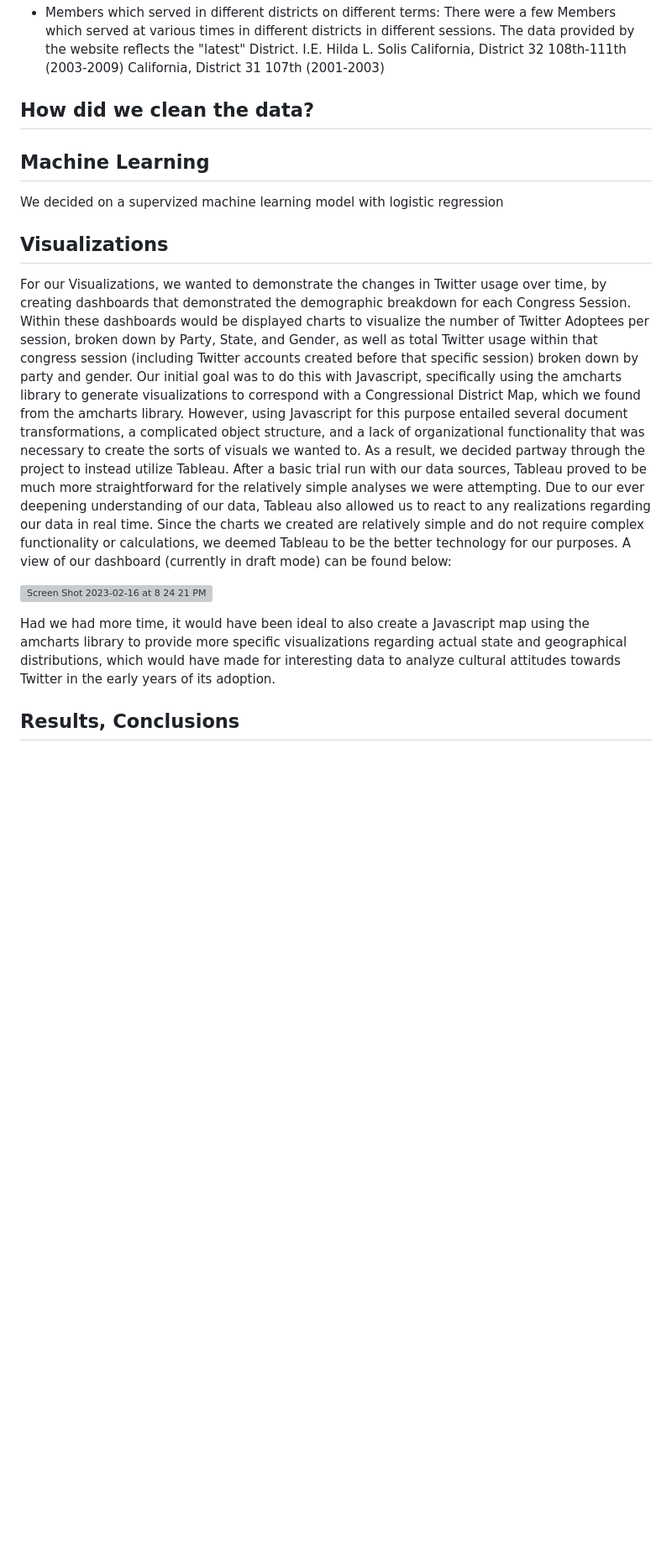
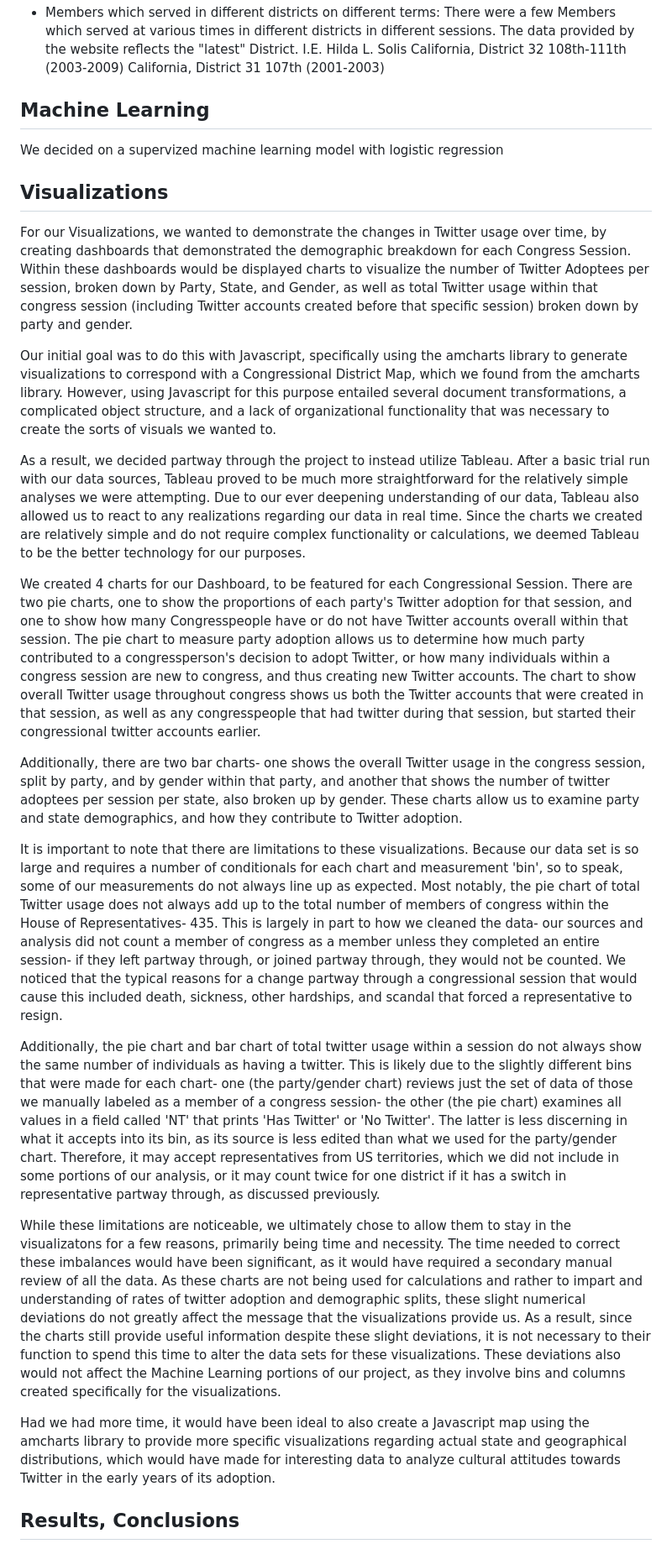
Before and after one commit to timjb96/US-Congress-Twitter-Analysis, a Markdown page: README.md, the part around the change printed below. Shown: that part at 84% size. Rendered like a GitHub page; blank space fills up the shorter version; grey boxes are pictures that could not be loaded.

Commit message:
visualization updates

```diff
--- a/README.md
+++ b/README.md
@@ -53,17 +53,27 @@ I.E. Hilda L. Solis</br>
 California, District 32 108th-111th (2003-2009)</br>
 California, District 31 107th (2001-2003)</br>
 
-## How did we clean the data?
 
 ## Machine Learning
 We decided on a supervized machine learning model with logistic regression
 ## Visualizations
 For our Visualizations, we wanted to demonstrate the changes in Twitter usage over time, by creating dashboards that demonstrated the demographic breakdown for each Congress Session. Within these dashboards would be displayed charts to visualize the number of Twitter Adoptees per session, broken down by Party, State, and Gender, as well as total Twitter usage within that congress session (including Twitter accounts created before that specific session) broken down by party and gender.
+
 Our initial goal was to do this with Javascript, specifically using the amcharts library to generate visualizations to correspond with a Congressional District Map, which we found from the amcharts library. However, using Javascript for this purpose entailed several document transformations, a complicated object structure, and a lack of organizational functionality that was necessary to create the sorts of visuals we wanted to.
+
 As a result, we decided partway through the project to instead utilize Tableau. After a basic trial run with our data sources, Tableau proved to be much more straightforward for the relatively simple analyses we were attempting. Due to our ever deepening understanding of our data, Tableau also allowed us to react to any realizations regarding our data in real time. Since the charts we created are relatively simple and do not require complex functionality or calculations, we deemed Tableau to be the better technology for our purposes.
-A view of our dashboard (currently in draft mode) can be found below:
 
-![Screen Shot 2023-02-16 at 8 24 21 PM](https://user-images.githubusercontent.com/112847821/219549030-e8b95c86-306c-4bcb-a67c-8e92f454e660.png)
+We created 4 charts for our Dashboard, to be featured for each Congressional Session. There are two pie charts, one to show the proportions of each party's Twitter adoption for that session, and one to show how many Congresspeople have or do not have Twitter accounts overall within that session. The pie chart to measure party adoption allows us to determine how much party contributed to a congressperson's decision to adopt Twitter, or how many individuals within a congress session are new to congress, and thus creating new Twitter accounts. The chart to show overall Twitter usage throughout congress shows us both the Twitter accounts that were created in that session, as well as any congresspeople that had twitter during that session, but started their congressional twitter accounts earlier.
+
+Additionally, there are two bar charts- one shows the overall Twitter usage in the congress session, split by party, and by gender within that party, and another that shows the number of twitter adoptees per session per state, also broken up by gender. These charts allow us to examine party and state demographics, and how they contribute to Twitter adoption.
+
+It is important to note that there are limitations to these visualizations. Because our data set is so large and requires a number of conditionals for each chart and measurement 'bin', so to speak, some of our measurements do not always line up as expected. Most notably, the pie chart of total Twitter usage does not always add up to the total number of members of congress within the House of Representatives- 435. This is largely in part to how we cleaned the data- our sources and analysis did not count a member of congress as a member unless they completed an entire session- if they left partway through, or joined partway through, they would not be counted. We noticed that the typical reasons for a change partway through a congressional session that would cause this included death, sickness, other hardships, and scandal that forced a representative to resign.
+
+Additionally, the pie chart and bar chart of total twitter usage within a session do not always show the same number of individuals as having a twitter. This is likely due to the slightly different bins that were made for each chart- one (the party/gender chart) reviews just the set of data of those we manually labeled as a member of a congress session- the other (the pie chart) examines all values in a field called 'NT' that prints 'Has Twitter' or 'No Twitter'. The latter is less discerning in what it accepts into its bin, as its source is less edited than what we used for the party/gender chart. Therefore, it may accept representatives from US territories, which we did not include in some portions of our analysis, or it may count twice for one district if it has a switch in representative partway through, as discussed previously.
+
+While these limitations are noticeable, we ultimately chose to allow them to stay in the visualizatons for a few reasons, primarily being time and necessity. The time needed to correct these imbalances would have been significant, as it would have required a secondary manual review of all the data. As these charts are not being used for calculations and rather to impart and understanding of rates of twitter adoption and demographic splits, these slight numerical deviations do not greatly affect the message that the visualizations provide us. As a result, since the charts still provide useful information despite these slight deviations, it is not necessary to their function to spend this time to alter the data sets for these visualizations. These deviations also would not affect the Machine Learning portions of our project, as they involve bins and columns created specifically for the visualizations.
+
 
 Had we had more time, it would have been ideal to also create a Javascript map using the amcharts library to provide more specific visualizations regarding actual state and geographical distributions, which would have made for interesting data to analyze cultural attitudes towards Twitter in the early years of its adoption.
+
 ## Results, Conclusions
```
Also changed, not shown: other parts of README.md (+8 -0 lines).
